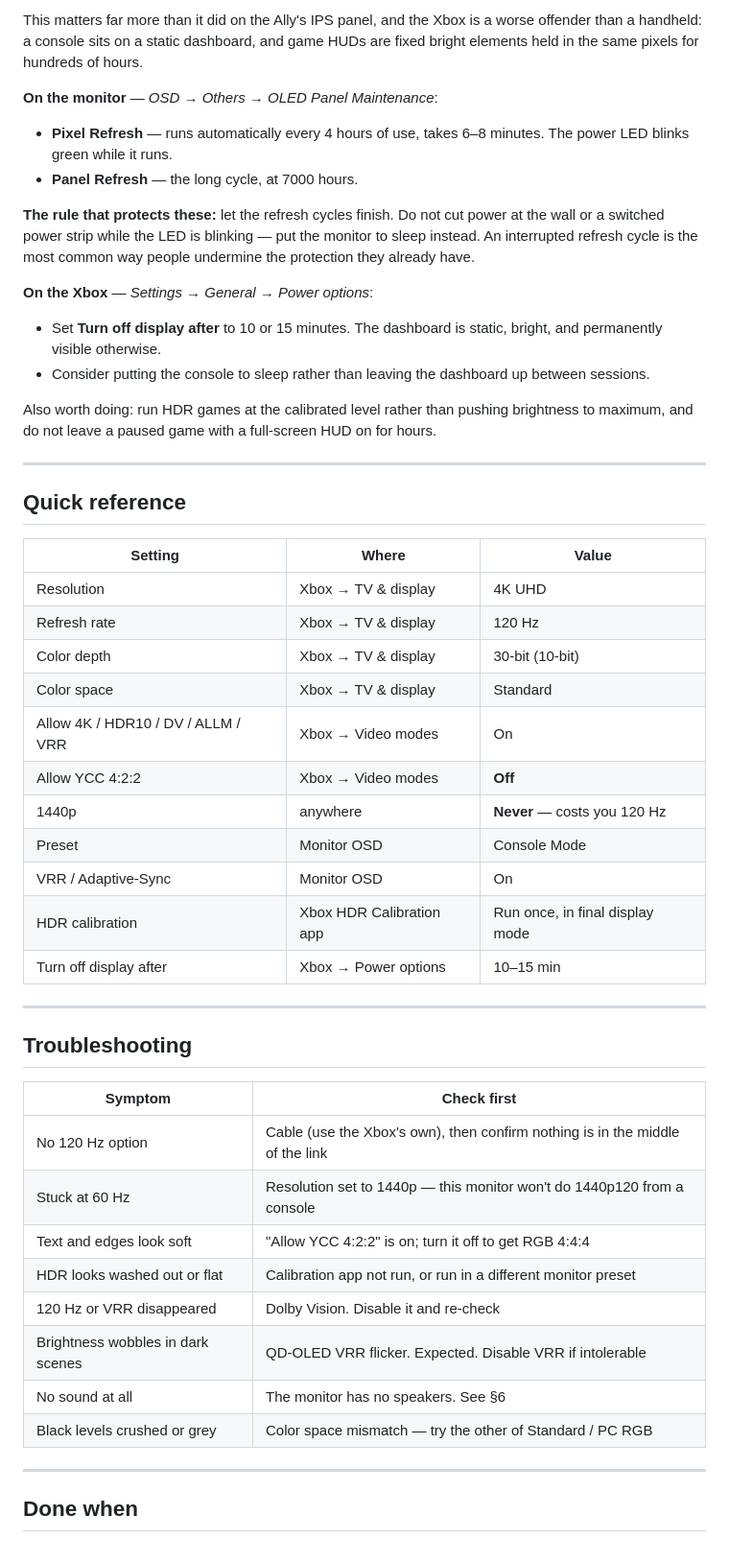
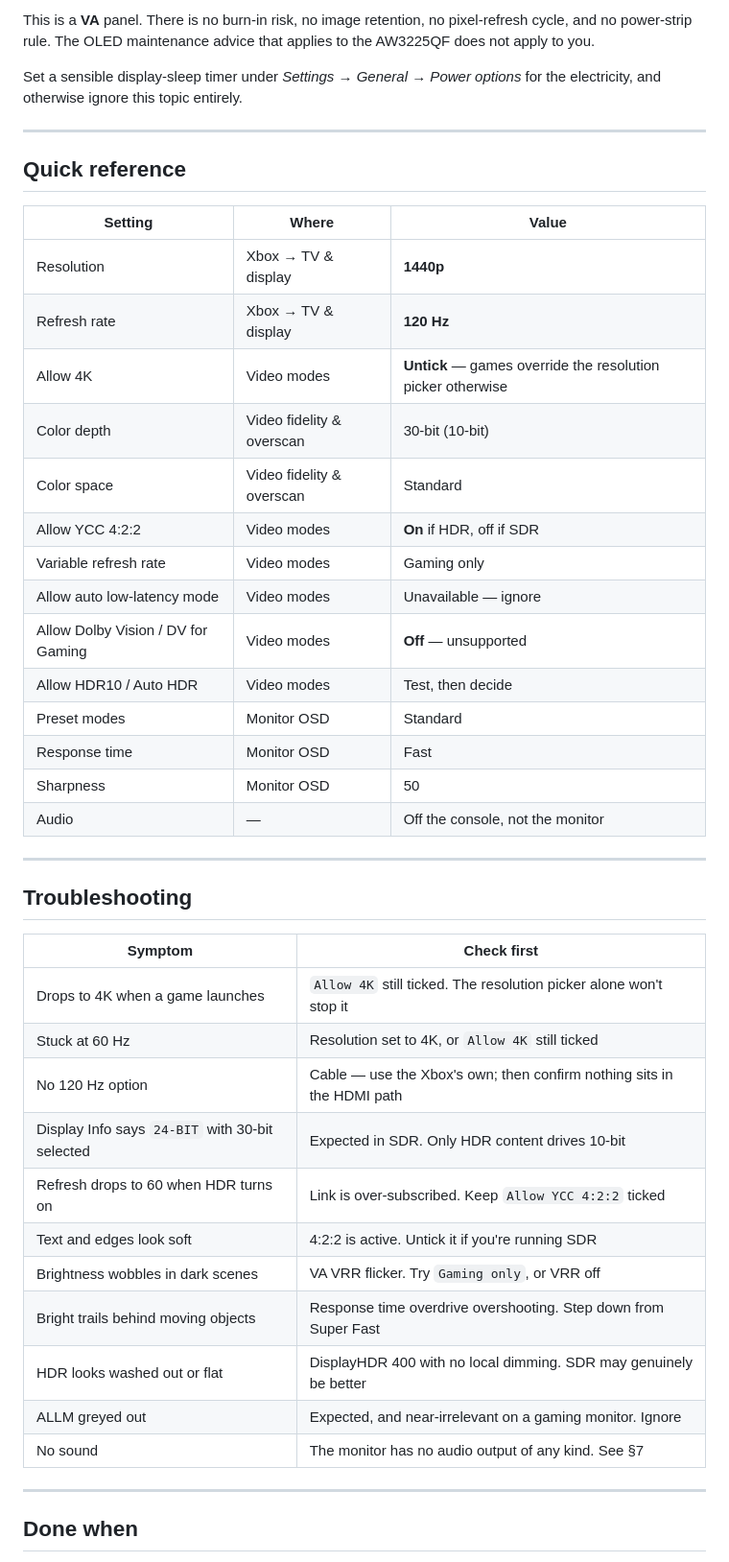
Before and after one commit to gordonjPNW/hello-world, a Markdown page: docs/xbox-series-x/alienware-monitor-setup.md, the part around one of its changes. Shown at 96% size. Drawn GitHub-style.

```diff
--- a/docs/xbox-series-x/alienware-monitor-setup.md
+++ b/docs/xbox-series-x/alienware-monitor-setup.md
@@ -179,26 +240,9 @@ Three options, in order of effort:
 
-This matters far more than it did on the Ally's IPS panel, and the Xbox is a worse offender than a
-handheld: a console sits on a static dashboard, and game HUDs are fixed bright elements held in the
-same pixels for hundreds of hours.
+This is a **VA** panel. There is no burn-in risk, no image retention, no pixel-refresh cycle, and no
+power-strip rule. The OLED maintenance advice that applies to the AW3225QF does not apply to you.
 
-**On the monitor** — *OSD → Others → OLED Panel Maintenance*:
-
-- **Pixel Refresh** — runs automatically every 4 hours of use, takes 6–8 minutes. The power LED
-  blinks green while it runs.
-- **Panel Refresh** — the long cycle, at 7000 hours.
-
-**The rule that protects these:** let the refresh cycles finish. Do not cut power at the wall or a
-switched power strip while the LED is blinking — put the monitor to sleep instead. An interrupted
-refresh cycle is the most common way people undermine the protection they already have.
-
-**On the Xbox** — *Settings → General → Power options*:
-
-- Set **Turn off display after** to 10 or 15 minutes. The dashboard is static, bright, and
-  permanently visible otherwise.
-- Consider putting the console to sleep rather than leaving the dashboard up between sessions.
-
-Also worth doing: run HDR games at the calibrated level rather than pushing brightness to maximum,
-and do not leave a paused game with a full-screen HUD on for hours.
+Set a sensible display-sleep timer under *Settings → General → Power options* for the electricity,
+and otherwise ignore this topic entirely.
 
 ---
 
@@ -206,17 +250,20 @@ and do not leave a paused game with a full-screen HUD on for hours.
 
 | Setting | Where | Value |
 |---|---|---|
-| Resolution | Xbox → TV & display | 4K UHD |
-| Refresh rate | Xbox → TV & display | 120 Hz |
-| Color depth | Xbox → TV & display | 30-bit (10-bit) |
-| Color space | Xbox → TV & display | Standard |
-| Allow 4K / HDR10 / DV / ALLM / VRR | Xbox → Video modes | On |
-| Allow YCC 4:2:2 | Xbox → Video modes | **Off** |
-| 1440p | anywhere | **Never** — costs you 120 Hz |
-| Preset | Monitor OSD | Console Mode |
-| VRR / Adaptive-Sync | Monitor OSD | On |
-| HDR calibration | Xbox HDR Calibration app | Run once, in final display mode |
-| Turn off display after | Xbox → Power options | 10–15 min |
+| Resolution | Xbox → TV & display | **1440p** |
+| Refresh rate | Xbox → TV & display | **120 Hz** |
+| Allow 4K | Video modes | **Untick** — games override the resolution picker otherwise |
+| Color depth | Video fidelity & overscan | 30-bit (10-bit) |
+| Color space | Video fidelity & overscan | Standard |
+| Allow YCC 4:2:2 | Video modes | **On** if HDR, off if SDR |
+| Variable refresh rate | Video modes | Gaming only |
+| Allow auto low-latency mode | Video modes | Unavailable — ignore |
+| Allow Dolby Vision / DV for Gaming | Video modes | **Off** — unsupported |
+| Allow HDR10 / Auto HDR | Video modes | Test, then decide |
+| Preset modes | Monitor OSD | Standard |
+| Response time | Monitor OSD | Fast |
+| Sharpness | Monitor OSD | 50 |
+| Audio | — | Off the console, not the monitor |
 
 ---
 
@@ -224,14 +271,17 @@ and do not leave a paused game with a full-screen HUD on for hours.
 
 | Symptom | Check first |
 |---|---|
-| No 120 Hz option | Cable (use the Xbox's own), then confirm nothing is in the middle of the link |
-| Stuck at 60 Hz | Resolution set to 1440p — this monitor won't do 1440p120 from a console |
-| Text and edges look soft | "Allow YCC 4:2:2" is on; turn it off to get RGB 4:4:4 |
-| HDR looks washed out or flat | Calibration app not run, or run in a different monitor preset |
-| 120 Hz or VRR disappeared | Dolby Vision. Disable it and re-check |
-| Brightness wobbles in dark scenes | QD-OLED VRR flicker. Expected. Disable VRR if intolerable |
-| No sound at all | The monitor has no speakers. See §6 |
-| Black levels crushed or grey | Color space mismatch — try the other of Standard / PC RGB |
+| Drops to 4K when a game launches | `Allow 4K` still ticked. The resolution picker alone won't stop it |
+| Stuck at 60 Hz | Resolution set to 4K, or `Allow 4K` still ticked |
+| No 120 Hz option | Cable — use the Xbox's own; then confirm nothing sits in the HDMI path |
+| Display Info says `24-BIT` with 30-bit selected | Expected in SDR. Only HDR content drives 10-bit |
+| Refresh drops to 60 when HDR turns on | Link is over-subscribed. Keep `Allow YCC 4:2:2` ticked |
+| Text and edges look soft | 4:2:2 is active. Untick it if you're running SDR |
+| Brightness wobbles in dark scenes | VA VRR flicker. Try `Gaming only`, or VRR off |
+| Bright trails behind moving objects | Response time overdrive overshooting. Step down from Super Fast |
+| HDR looks washed out or flat | DisplayHDR 400 with no local dimming. SDR may genuinely be better |
+| ALLM greyed out | Expected, and near-irrelevant on a gaming monitor. Ignore |
+| No sound | The monitor has no audio output of any kind. See §7 |
 
 ---
 
```
Also changed, not shown: other parts of docs/xbox-series-x/alienware-monitor-setup.md (+201 -133 lines), ally-x-tdp-reference.md (+20 -5 lines), 1 other file.
